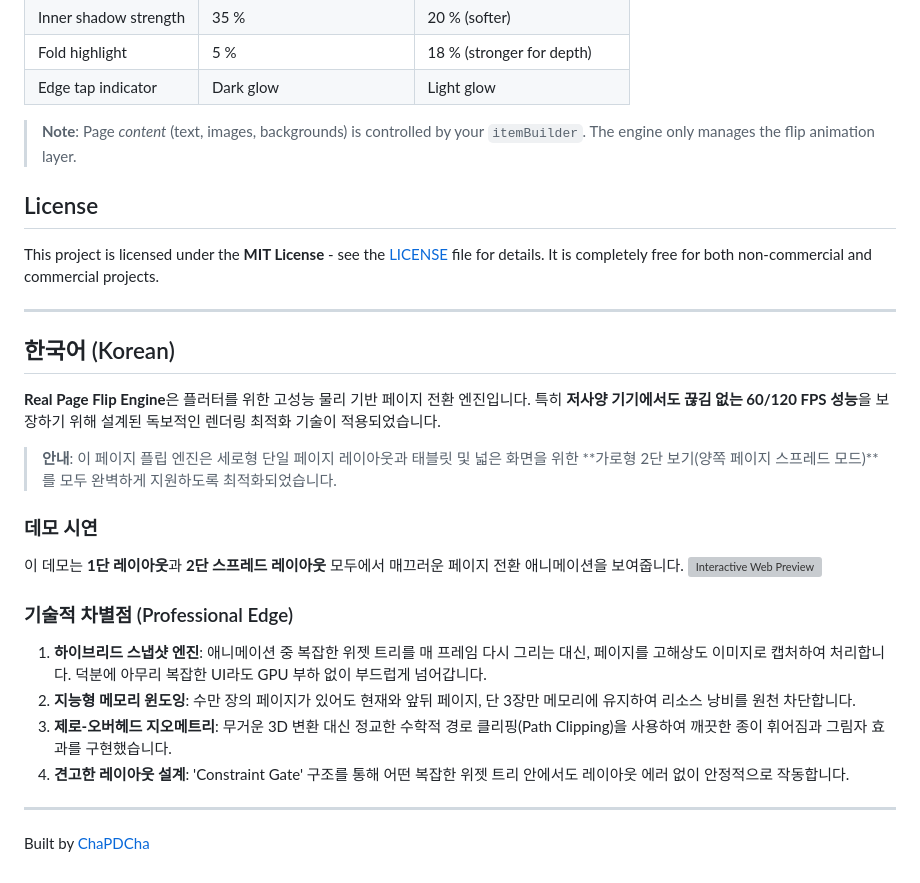
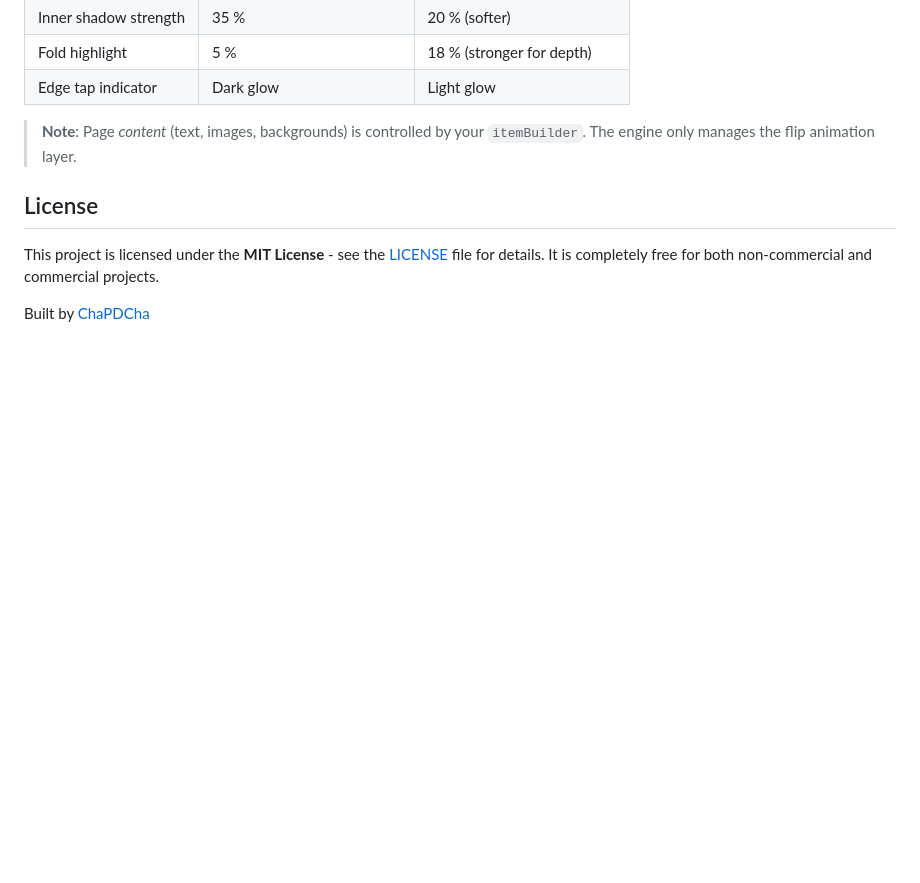
Before and after one commit to ChaPDCha/flutter_real_page_flip, a Markdown page: README.md, the part around one of its changes. GitHub-like rendering; blank space fills up the shorter version; grey boxes are pictures that could not be loaded.

```diff
--- a/README.md
+++ b/README.md
@@ -189,25 +201,4 @@ PageFlipWidget(
 
 This project is licensed under the **MIT License** - see the [LICENSE](LICENSE) file for details. It is completely free for both non-commercial and commercial projects.
 
----
-
-## 한국어 (Korean)
-
-**Real Page Flip Engine**은 플러터를 위한 고성능 물리 기반 페이지 전환 엔진입니다. 특히 **저사양 기기에서도 끊김 없는 60/120 FPS 성능**을 보장하기 위해 설계된 독보적인 렌더링 최적화 기술이 적용되었습니다.
-
-> **안내**: 이 페이지 플립 엔진은 세로형 단일 페이지 레이아웃과 태블릿 및 넓은 화면을 위한 **가로형 2단 보기(양쪽 페이지 스프레드 모드)**를 모두 완벽하게 지원하도록 최적화되었습니다.
-
-### 데모 시연
-이 데모는 **1단 레이아웃**과 **2단 스프레드 레이아웃** 모두에서 매끄러운 페이지 전환 애니메이션을 보여줍니다.
-![Interactive Web Preview](doc/screenshots/page_flip_demo_v1.11.9.webp)
-
-### 기술적 차별점 (Professional Edge)
-
-1. **하이브리드 스냅샷 엔진**: 애니메이션 중 복잡한 위젯 트리를 매 프레임 다시 그리는 대신, 페이지를 고해상도 이미지로 캡처하여 처리합니다. 덕분에 아무리 복잡한 UI라도 GPU 부하 없이 부드럽게 넘어갑니다.
-2. **지능형 메모리 윈도잉**: 수만 장의 페이지가 있어도 현재와 앞뒤 페이지, 단 3장만 메모리에 유지하여 리소스 낭비를 원천 차단합니다.
-3. **제로-오버헤드 지오메트리**: 무거운 3D 변환 대신 정교한 수학적 경로 클리핑(Path Clipping)을 사용하여 깨끗한 종이 휘어짐과 그림자 효과를 구현했습니다.
-4. **견고한 레이아웃 설계**: 'Constraint Gate' 구조를 통해 어떤 복잡한 위젯 트리 안에서도 레이아웃 에러 없이 안정적으로 작동합니다.
-
----
-
 Built by [ChaPDCha](https://github.com/ChaPDCha)
```
Also changed, not shown: other parts of README.md (+24 -12 lines), README_KR.md (+22 -10 lines).
